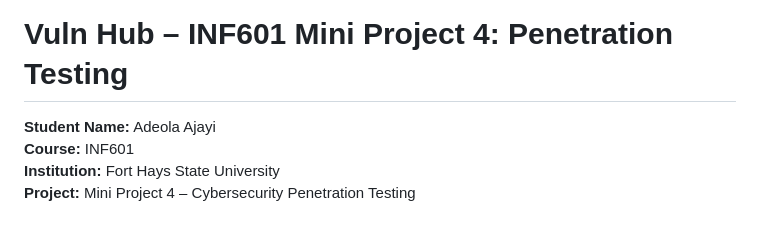
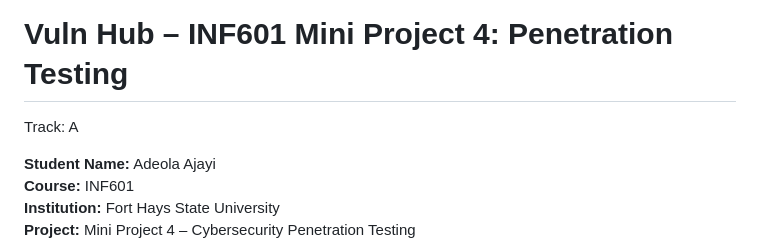
Before and after one commit to Bucey01/miniproject4AdeolaAjayi, a Markdown page: README.md, the part around the change. Rendered like a GitHub page; blank space fills up the shorter version.

Commit message:
Add Track A designation to README

```diff
--- a/README.md
+++ b/README.md
@@ -1,4 +1,6 @@
 # Vuln Hub – INF601 Mini Project 4: Penetration Testing
+
+Track: A
 
 **Student Name:** Adeola Ajayi
 **Course:** INF601
```
